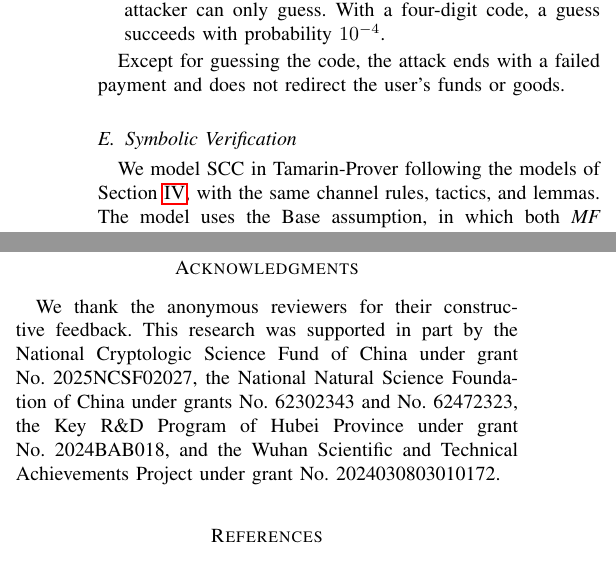
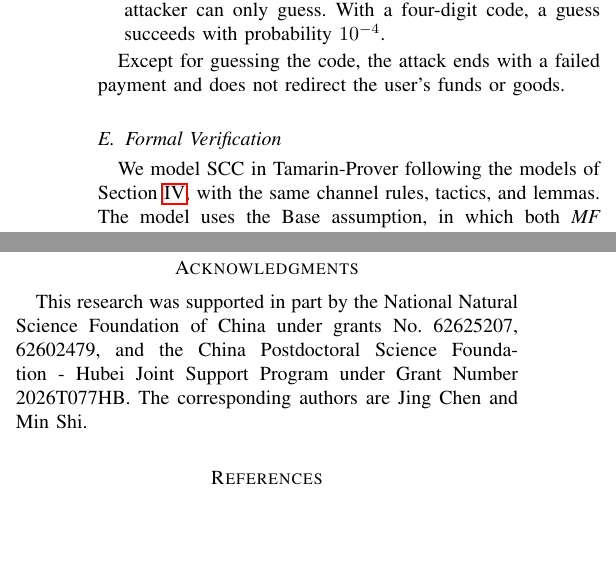
Before and after one commit to OccDeser/paper-third-party-online-payment-TDSC, a LaTeX paper (main.tex, which reads sections/countermeasures.tex, sections/last.tex): two parts of the columns of pages 10 and 11 of 12, joined at a grey line, cut so that both start at the same text, the shorter picture padded with empty space. Compiled offline with pdfLaTeX.

Commit message:
Update acknowledgments, Min Shi's photo, and the verification subsection title
Co-Authored-By: Claude Opus 5.5 <noreply@anthropic.com>

```diff
--- a/sections/countermeasures.tex
+++ b/sections/countermeasures.tex
@@ -100,7 +100,7 @@ To make the user pay for an order of its own, the attacker has two options.
 
 Except for guessing the code, the attack ends with a failed payment and does not redirect the user's funds or goods.
 
-\subsection{Symbolic Verification}
+\subsection{Formal Verification}
 
 \input{tables/countermeasure.tex}
 
--- a/sections/last.tex
+++ b/sections/last.tex
@@ -1,4 +1,5 @@
 % 致谢
 \section*{Acknowledgments}
-We thank the anonymous reviewers for their constructive feedback.
-This research was supported in part by the National Cryptologic Science Fund of China under grant No.~2025NCSF02027, the National Natural Science Foundation of China under grants No.~62302343 and No.~62472323, the Key R\&D Program of Hubei Province under grant No.~2024BAB018, and the Wuhan Scientific and Technical Achievements Project under grant No.~2024030803010172.
+This research was supported in part by the National Natural Science Foundation of China under grants  No. 62625207, 62602479,
+and the China Postdoctoral Science Foundation - Hubei Joint Support Program under Grant Number 2026T077HB.
+The  corresponding  authors  are  Jing Chen and Min Shi.
```
Also changed, not shown: author/author_Shi.pdf.
